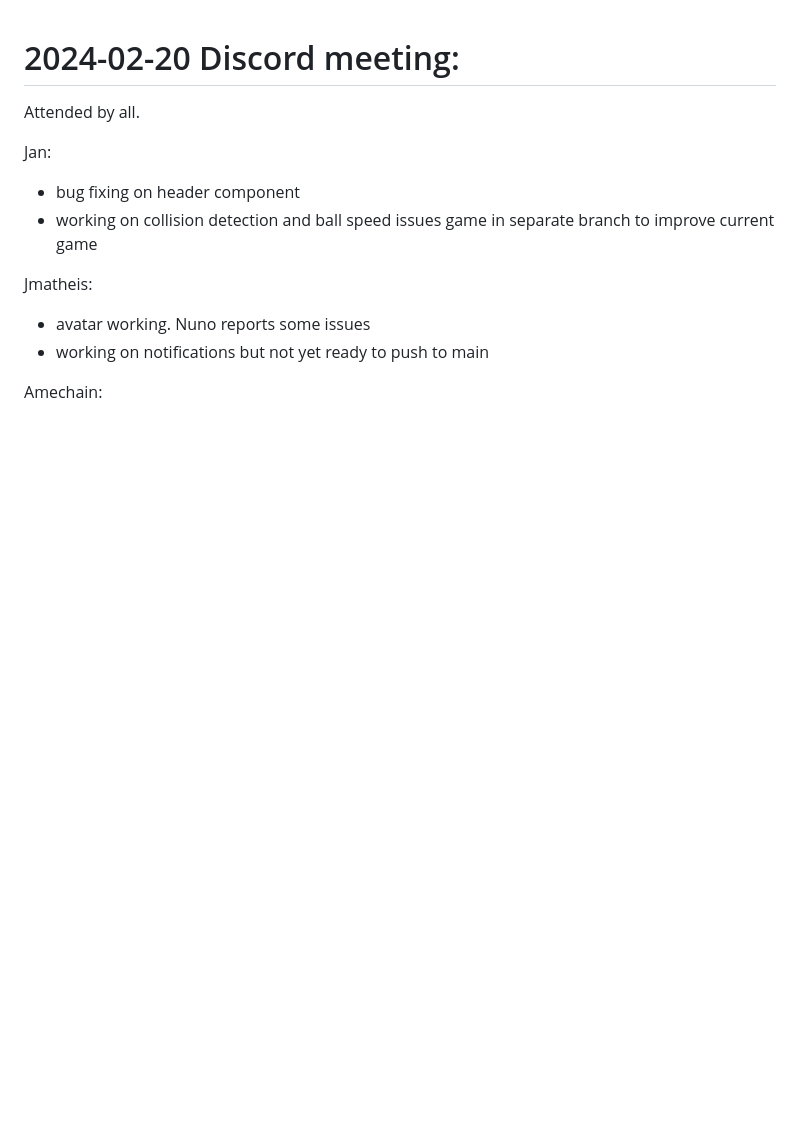
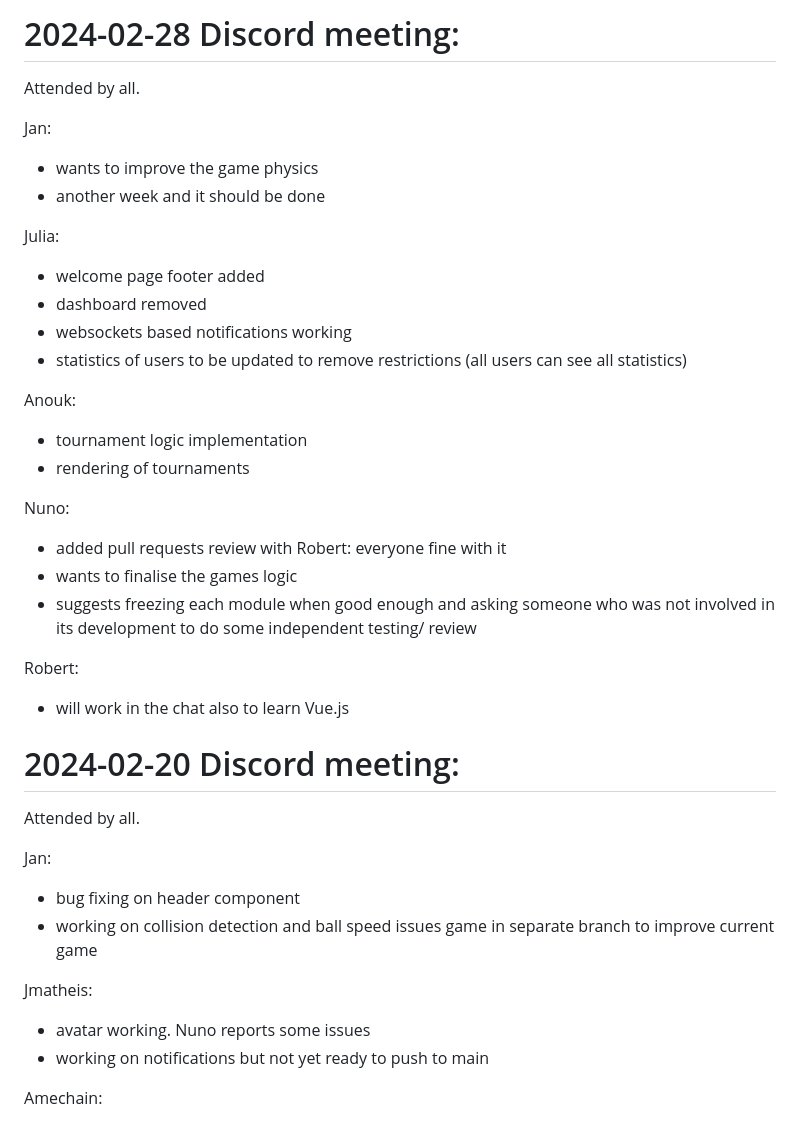
Before and after one commit to nuno101/transcendence, a Markdown page: Weekly_Meetings.md, the part around the change. Rendered like a GitHub page; blank space fills up the shorter version.

```diff
--- a/Weekly_Meetings.md
+++ b/Weekly_Meetings.md
@@ -1,3 +1,30 @@
+# 2024-02-28 Discord meeting:
+Attended by all.
+
+Jan:
+- wants to improve the game physics
+- another week and it should be done
+
+Julia:
+- welcome page footer added
+- dashboard removed
+- websockets based notifications working
+- statistics of users to be updated to remove restrictions (all users can see all statistics)
+
+Anouk:
+- tournament logic implementation
+- rendering of tournaments
+
+Nuno:
+- added pull requests review with Robert: everyone fine with it
+- wants to finalise the games logic
+- suggests freezing each module when good enough and asking someone who was not involved in its development to do some  independent testing/ review
+
+
+Robert:
+- will work in the chat also to learn Vue.js
+
+
 # 2024-02-20 Discord meeting:
 Attended by all.
 
```
